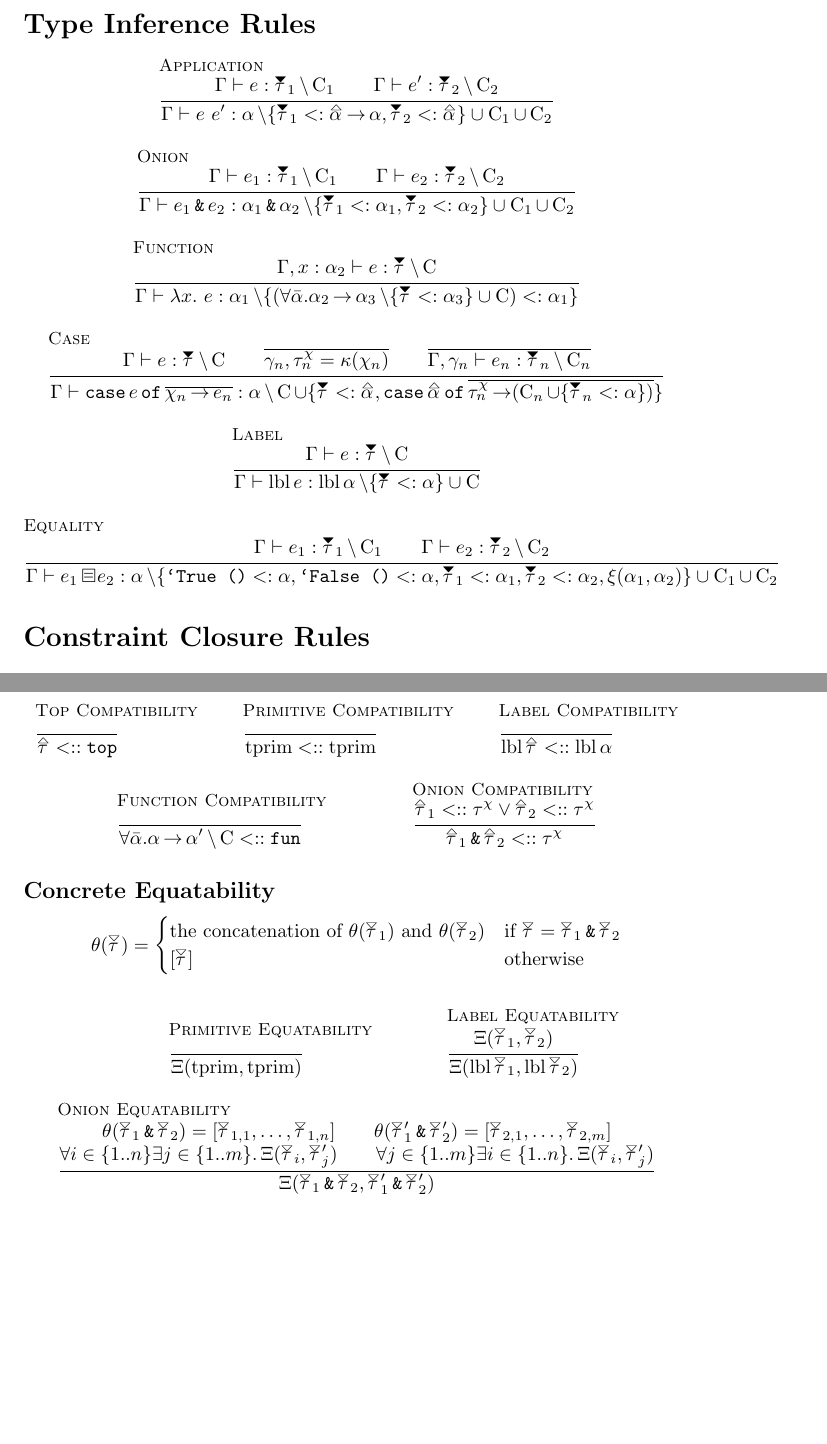
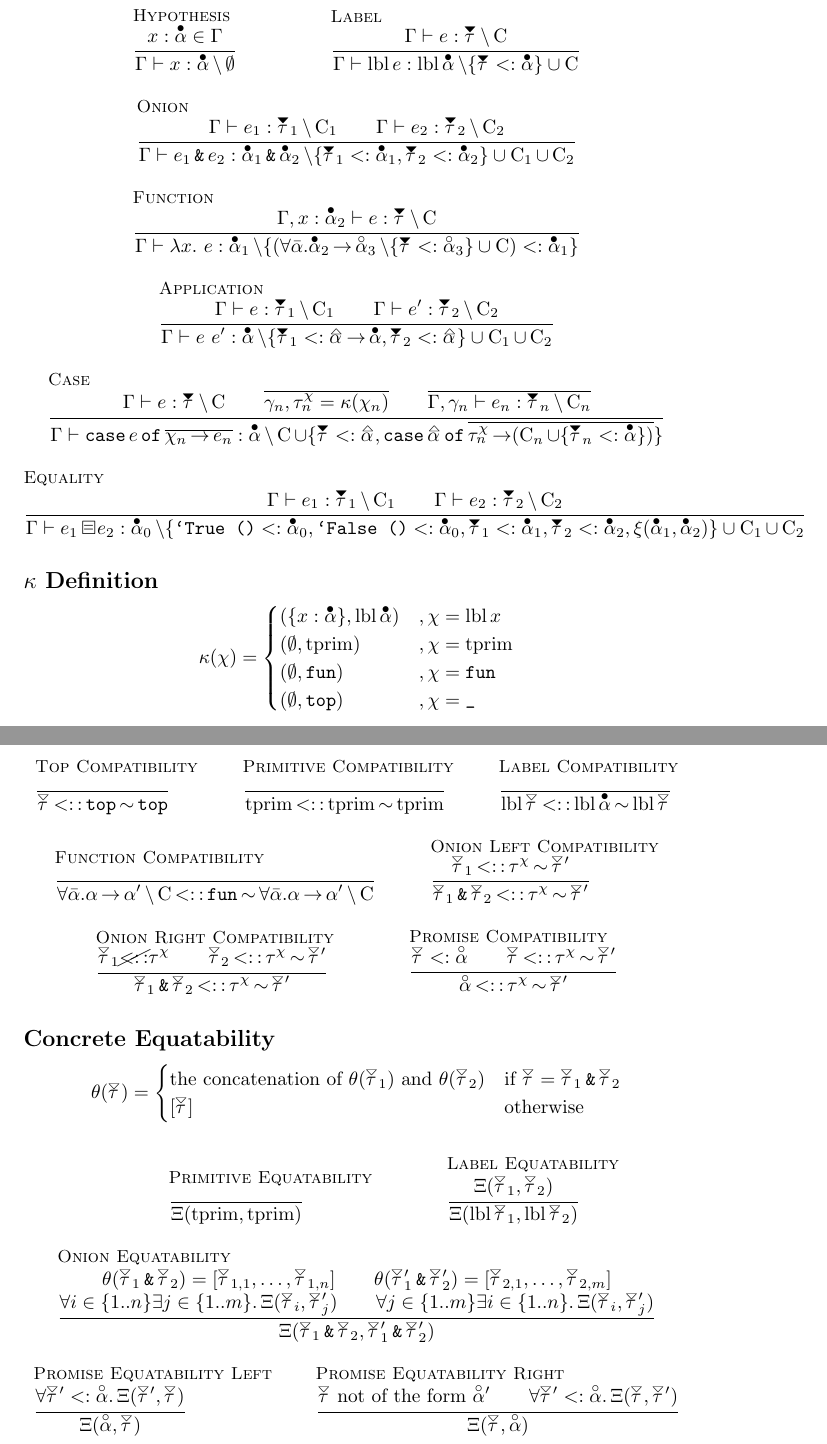
Before and after one commit to JHU-PL-Lab/big-bang, a LaTeX document (documentation/Logic_Rules.tex, which reads documentation/BigBang.sty): two parts of pages 2 and 3 of 3 before the commit and two parts of pages 2 and 4 of 4 after it, joined at a grey line, cut at the place of the change, the shorter picture padded with empty space. Compiled offline with pdfLaTeX.

Commit message:
Added open-alpha and closed-alpha constructs.  Defined kappa.

```diff
--- a/documentation/BigBang.sty
+++ b/documentation/BigBang.sty
@@ -2,6 +2,7 @@
 \usepackage{mathpartir}
 \usepackage{graphicx}
 \usepackage{rotate}
+\usepackage{textcomp}
 
 %%% Layout Macros %%%%%%%%%%%%%%%%%%%%%%%%%%%%%%%%%%%%%%%%%%%%%%%%%%%%%%%%%%%%%
 
@@ -34,7 +35,14 @@
 \DeclareMathOperator{\fto}{\rightarrow}
 
 \newcommand{\alphaUp}{\vstack{0em}{\alpha}{-0.5em}{\scalebox{1}[0.5]{\ensuremath{\vartriangle}}}}
+\newcommand{\anyAlpha}{\alpha^?}
+\newcommand{\alphaOpen}{\vstack{-0.5em}{\mkern2mu\scalebox{0.8}{\textopenbullet}}{0em}{\alpha}}
+\newcommand{\alphaClosed}{\vstack{-0.5em}{\mkern2mu\scalebox{0.8}{\textbullet}}{0em}{\alpha}}
 \newcommand{\alphaList}{\bar{\alpha}}
+
+\newcommand{\cellDown}[1]{\ensuremath{\vstack{-0.5em}{\scalebox{1}[0.5]{\ensuremath{\mkern3mu\triangledown}}}{0em}{\textrm{cell}}(#1)}}
+\newcommand{\cellUpG}[1]{\ensuremath{\vstack{-0.5em}{\scalebox{1}[0.5]{\ensuremath{\mkern3mu\triangledown}}{0em}{\textrm{cell}}}^G(#1)}}
+\newcommand{\cellUpS}[1]{\ensuremath{\vstack{-0.5em}{\scalebox{1}[0.5]{\ensuremath{\mkern3mu\triangledown}}}{0em}{\textrm{cell}}^S(#1)}}
 
 \newcommand{\tauUpOpen}{\vstack{0em}{\tau}{-0.5em}{\scalebox{1}[0.5]{\ensuremath{\mkern-1mu\vartriangle}}}}
 \newcommand{\tauUpClosed}{\vstack{0em}{\tau}{-0.5em}{\scalebox{1}[0.5]{\ensuremath{\mkern-1mu\blacktriangle}}}}
@@ -46,6 +54,9 @@
 \newcommand{\concreteEquatable}[2]{\zConcreteEquatable(#1,#2)}
 
 \newcommand{\flatten}[1]{\ensuremath{\theta(#1)}}
+
+\DeclareMathOperator{\immCompat}{<::}
+\DeclareMathOperator{\icSeparator}{\sim}
 
 %%% Grammar Macros %%%%%%%%%%%%%%%%%%%%%%%%%%%%%%%%%%%%%%%%%%%%%%%%%%%%%%%%%%%%
 
@@ -63,7 +74,7 @@
 \newcommand{\C}{\ensuremath\constraintList}
 
 \DeclareMathOperator{\gtAmp}{\texttt{\char`\&}}
-\DeclareMathOperator{\gtEq}{%
+\DeclareMathOperator{\gtBEq}{%
         \ensuremath{\vstack{0em}{\scalebox{1}[1]{\ensuremath{\square}}}{-0.1em}{\scalebox{0.7}[1]{\ensuremath{\mkern2.75mu=}}}}}
 \DeclareMathOperator{\gtFun}{\texttt{fun}}
 \DeclareMathOperator{\gtInt}{\texttt{int}}
@@ -74,6 +85,9 @@
 \DeclareMathOperator{\gtCase}{\texttt{case}}
 \DeclareMathOperator{\gtOf}{\texttt{of}}
 \DeclareMathOperator{\gtBottom}{\ensuremath{\bot}}
+\DeclareMathOperator{\gtDef}{\texttt{def}}
+\DeclareMathOperator{\gtEq}{\texttt{=}}
+\DeclareMathOperator{\gtIn}{\texttt{in}}
 
 %%% Rule Macros %%%%%%%%%%%%%%%%%%%%%%%%%%%%%%%%%%%%%%%%%%%%%%%%%%%%%%%%%%%%%%%
 
--- a/documentation/Logic_Rules.tex
+++ b/documentation/Logic_Rules.tex
@@ -86,25 +98,37 @@
 \section*{Type Inference Rules}
 
 \begin{mathpar}
-    \bbrule{Application}{
-        \typeRel{\context}{e}{\tauDownClosed_1}{\C_1} \\
-        \typeRel{\context}{e'}{\tauDownClosed_2}{\C_2}
+    \bbrule{Hypothesis}{
+        x:\alphaClosed \in \context
     }{
-        \typeRel{\context}{e\ e'}{\alpha}{\{\tauDownClosed_1 <: \alphaUp \fto \alpha, \tauDownClosed_2 <: \alphaUp\} \cup \C_1 \cup \C_2}
+        \typeRel{\context}{x}{\alphaClosed}{\emptyset}
+    }
+
+    \bbrule{Label}{
+        \typeRel{\context}{e}{\tauDownClosed}{\C}
+    }{
+        \typeRel{\context}{\lbl e}{\lbl \alphaClosed}{\{\tauDownClosed <: \alphaClosed\} \cup \C}
     }
 
     \bbrule{Onion}{
         \typeRel{\context}{e_1}{\tauDownClosed_1}{\C_1} \\
         \typeRel{\context}{e_2}{\tauDownClosed_2}{\C_2}
     }{
-        \typeRel{\context}{e_1 \gtAmp e_2}{\alpha_1 \gtAmp \alpha_2}{\{\tauDownClosed_1 <: \alpha_1, \tauDownClosed_2 <: \alpha_2\} \cup \C_1 \cup \C_2}
+        \typeRel{\context}{e_1 \gtAmp e_2}{\alphaClosed_1 \gtAmp \alphaClosed_2}{\{\tauDownClosed_1 <: \alphaClosed_1, \tauDownClosed_2 <: \alphaClosed_2\} \cup \C_1 \cup \C_2}
     }
 
     \bbrule{Function}{
-        \typeRel{\context,x:\alpha_2}{e}{\tauDownClosed}{\C}
+        \typeRel{\context,x:\alphaClosed_2}{e}{\tauDownClosed}{\C}
     }{
-        \typeRel{\context}{\lambda x.\ e}{\alpha_1}{
-            \{(\forall \alphaList. \alpha_2 \fto \alpha_3 \cSeparator \{\tauDownClosed <: \alpha_3\} \cup \C) <: \alpha_1\}}
+        \typeRel{\context}{\lambda x.\ e}{\alphaClosed_1}{
+            \{(\forall \alphaList. \alphaClosed_2 \fto \alphaOpen_3 \cSeparator \{\tauDownClosed <: \alphaOpen_3\} \cup \C) <: \alphaClosed_1\}}
+    }
+
+    \bbrule{Application}{
+        \typeRel{\context}{e}{\tauDownClosed_1}{\C_1} \\
+        \typeRel{\context}{e'}{\tauDownClosed_2}{\C_2}
+    }{
+        \typeRel{\context}{e\ e'}{\alphaClosed}{\{\tauDownClosed_1 <: \alphaUp \fto \alphaClosed, \tauDownClosed_2 <: \alphaUp\} \cup \C_1 \cup \C_2}
     }
 
     \bbrule{Case}{
@@ -112,30 +136,36 @@
         \overline{\gamma_n,\tauChi_n = \kappa(\chi_n)} \\
         \overline{\typeRel{\context,\gamma_n}{e_n}{\tauDownClosed_n}{\C_n}}
     }{
-        \typeRel{\context}{\gtCase e \gtOf \overline{\chi_n \fto e_n}}{\alpha}{\C \cup \{\tauDownClosed <: \alphaUp,
-            \gtCase \alphaUp \gtOf \overline{\tauChi_n \fto (\C_n \cup \{\tauDownClosed_n <: \alpha\})}\}}
-    }
-
-    \bbrule{Label}{
-        \typeRel{\context}{e}{\tauDownClosed}{\C}
-    }{
-        \typeRel{\context}{\lbl e}{\lbl \alpha}{\{\tauDownClosed <: \alpha\} \cup \C}
+        \typeRel{\context}{\gtCase e \gtOf \overline{\chi_n \fto e_n}}{\alphaClosed}{\C \cup \{\tauDownClosed <: \alphaUp,
+            \gtCase \alphaUp \gtOf \overline{\tauChi_n \fto (\C_n \cup \{\tauDownClosed_n <: \alphaClosed\})}\}}
     }
 
     \bbrule{Equality}{
         \typeRel{\context}{e_1}{\tauDownClosed_1}{\C_1} \\
         \typeRel{\context}{e_2}{\tauDownClosed_2}{\C_2}
     }{
-        \typeRel{\context}{e_1 \gtEq e_2}{\alpha}%
+        \typeRel{\context}{e_1 \gtBEq e_2}{\alphaClosed_0}%
                 {\{%
-                    \texttt{\char`\`True ()} <: \alpha,%
-                    \texttt{\char`\`False ()} <: \alpha,%
-                    \tauDownClosed_1 <: \alpha_1,
-                    \tauDownClosed_2 <: \alpha_2,
-                    \equatable{\alpha_1}{\alpha_2}
+                    \texttt{\char`\`True ()} <: \alphaClosed_0,%
+                    \texttt{\char`\`False ()} <: \alphaClosed_0,%
+                    \tauDownClosed_1 <: \alphaClosed_1,
+                    \tauDownClosed_2 <: \alphaClosed_2,
+                    \equatable{\alphaClosed_1}{\alphaClosed_2}
                  \} \cup \C_1 \cup \C_2}
     }
 \end{mathpar}
+
+\subsection*{$\kappa$ Definition}
+
+$$
+\kappa(\chi) =
+    \begin{cases}
+        (\{x:\alphaClosed\}, \lbl \alphaClosed)     &, \chi = \lbl x \\
+        (\emptyset, \tprim)                         &, \chi = \tprim \\
+        (\emptyset, \gtFun)                         &, \chi = \gtFun \\
+        (\emptyset, \gtTop)                         &, \chi = \texttt{\char`\_}
+    \end{cases}
+$$
 
 \section*{Constraint Closure Rules}
 
@@ -224,16 +256,30 @@
 \begin{mathpar}
-    \bbrule{Top Compatibility}{ }{\tauUpOpen <:: \gtTop}
+    \bbrule{Top Compatibility}{ }{\tauDownOpen \immCompat \gtTop \icSeparator \gtTop}
 
-    \bbrule{Primitive Compatibility}{ }{\tprim <:: \tprim}
+    \bbrule{Primitive Compatibility}{ }{\tprim \immCompat \tprim \icSeparator \tprim}
 
-    \bbrule{Label Compatibility}{ }{\lbl \tauUpOpen <:: \lbl \alpha}
+    \bbrule{Label Compatibility}{ }{\lbl \tauDownOpen \immCompat \lbl \alphaClosed \icSeparator \lbl \tauDownOpen}
 
-    \bbrule{Function Compatibility}{ }{\forall \alphaList. \alpha \fto \alpha' \cSeparator \C <:: \gtFun}
+    \bbrule{Function Compatibility}{ }{\forall \alphaList. \alpha \fto \alpha' \cSeparator \C \immCompat \gtFun \icSeparator \forall \alphaList. \alpha \fto \alpha' \cSeparator \C}
 
-    \bbrule{Onion Compatibility}{
-        \tauUpOpen_1 <:: \tauChi \vee \tauUpOpen_2 <:: \tauChi
+    \bbrule{Onion Left Compatibility}{
+        \tauDownOpen_1 \immCompat \tauChi \icSeparator \tauDownOpen'
     }{
-        \tauUpOpen_1 \gtAmp \tauUpOpen_2 <:: \tauChi
+        \tauDownOpen_1 \gtAmp \tauDownOpen_2 \immCompat \tauChi \icSeparator \tauDownOpen'
+    }
+
+    \bbrule{Onion Right Compatibility}{
+        \tauDownOpen_1 \cancel{\immCompat} \tauChi \\
+        \tauDownOpen_2 \immCompat \tauChi \icSeparator \tauDownOpen'
+    }{
+        \tauDownOpen_1 \gtAmp \tauDownOpen_2 \immCompat \tauChi \icSeparator \tauDownOpen'
+    }
+
+    \bbrule{Promise Compatibility}{
+        \tauDownOpen <: \alphaOpen \\
+        \tauDownOpen \immCompat \tauChi \icSeparator \tauDownOpen'
+    }{
+        \alphaOpen \immCompat \tauChi \icSeparator \tauDownOpen'
     }
 \end{mathpar}
 
@@ -266,6 +312,18 @@ $$
         \concreteEquatable{\tauDownOpen_1 \gtAmp \tauDownOpen_2}{\tauDownOpen'_1 \gtAmp \tauDownOpen'_2}
     }
 
+    \bbrule{Promise Equatability Left}{
+        \forall \tauDownOpen' <: \alphaOpen. \concreteEquatable{\tauDownOpen'}{\tauDownOpen}
+    }{
+        \concreteEquatable{\alphaOpen}{\tauDownOpen}
+    }
+
+    \bbrule{Promise Equatability Right}{
+        \tauDownOpen\textrm{ not of the form }\alphaOpen' \\
+        \forall \tauDownOpen' <: \alphaOpen. \concreteEquatable{\tauDownOpen}{\tauDownOpen'}
+    }{
+        \concreteEquatable{\tauDownOpen}{\alphaOpen}
+    }
 \end{mathpar}
 
 \end{document}
```
Also changed, not shown: documentation/Logic_Rules.tex (60 more changed lines).
